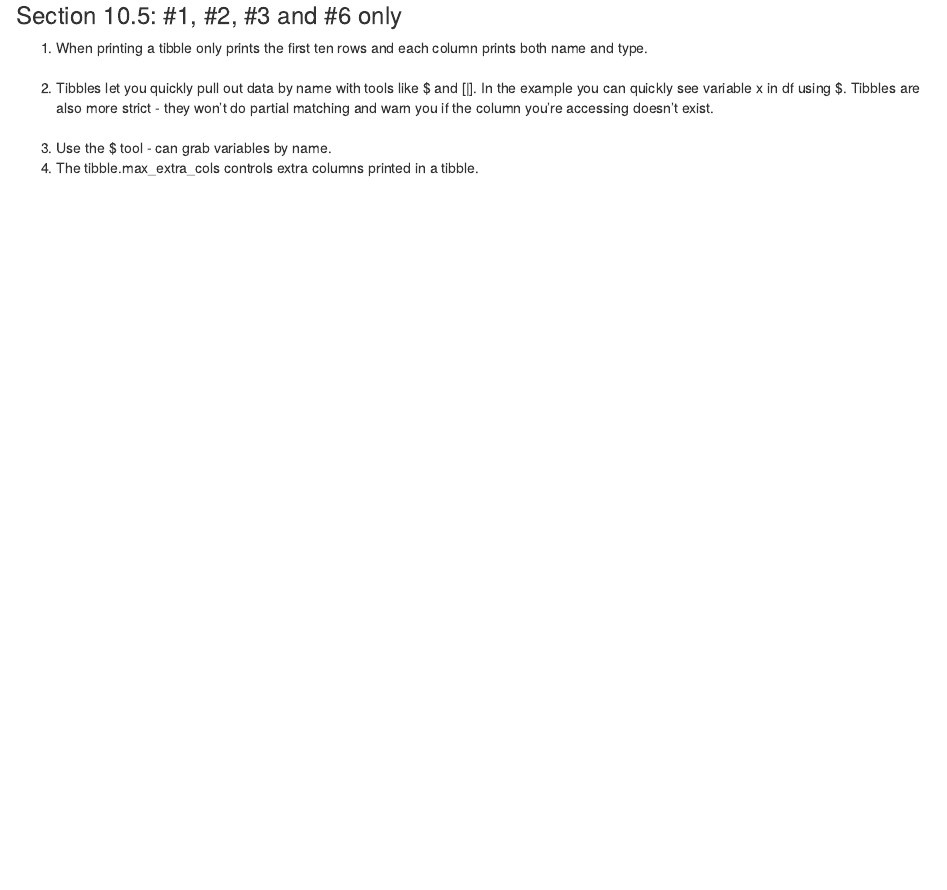
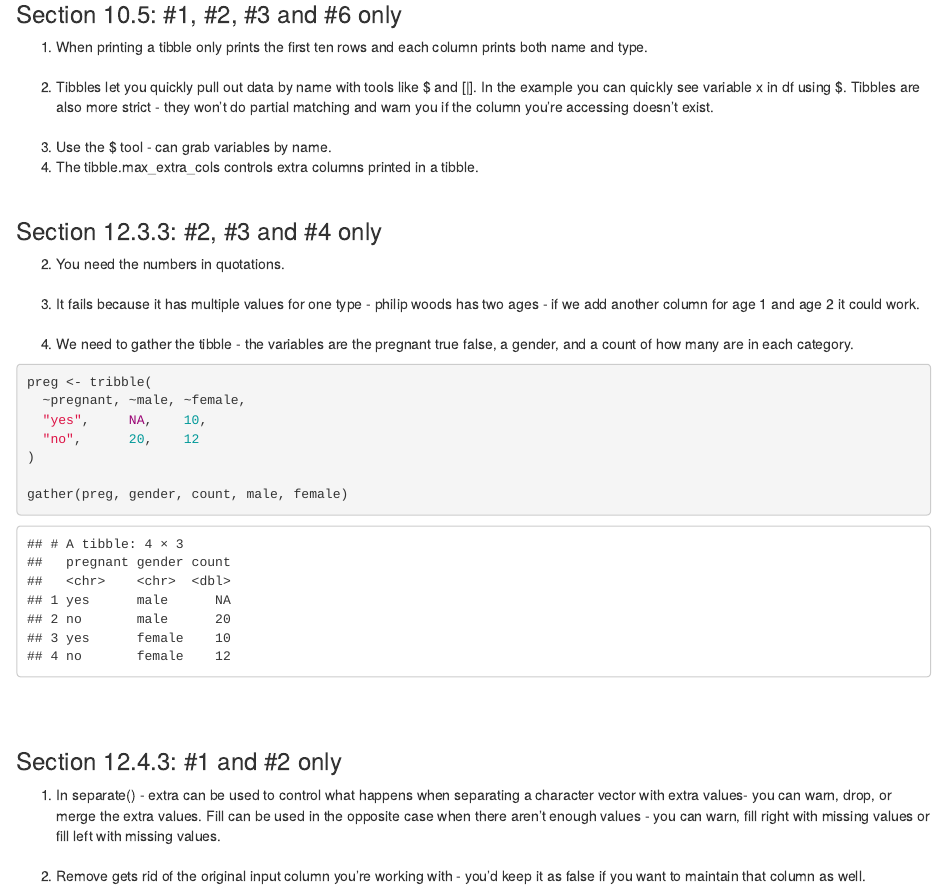
Before and after one commit to jharrison5/compscix-415-2-assignments, an R Markdown document (COMPSCIX 415.2 Homework 4.Rmd): the page in a window 1100 px wide, from 1990 px down. Rendered offline with R 4.5, knitr and Pandoc, with nearby package versions; some code elsewhere in the file could not run offline.

Commit message:
Questions done

````diff
--- a/COMPSCIX 415.2 Homework 4.Rmd
+++ b/COMPSCIX 415.2 Homework 4.Rmd
@@ -84,3 +84,24 @@ arrange(new_flights, desc(arr_delay))
 3. Use the $ tool - can grab variables by name.
 6. The tibble.max_extra_cols controls extra columns printed in a tibble.
 <br><br>
+
+<h3>Section 12.3.3: #2, #3 and #4 only</h3>
+2. You need the numbers in quotations.
+<br><br>
+3. It fails because it has multiple values for one type - philip woods has two ages - if we add another column for age 1 and age 2 it could work.
+<br><br>
+4. We need to gather the tibble - the variables are the pregnant true false, a gender, and a count of how many are in each category.
+```{r}
+preg <- tribble(
+  ~pregnant, ~male, ~female,
+  "yes",     NA,    10,
+  "no",      20,    12
+)
+
+gather(preg, gender, count, male, female)
+```
+<br><br>
+<h3>Section 12.4.3: #1 and #2 only</h3>
+1. In separate() - extra can be used to control what happens when separating a character vector with extra values- you can warn, drop, or merge the extra values. Fill can be used in the opposite case when there aren't enough values - you can warn, fill right with missing values or fill left with missing values.
+<br><br>
+2. Remove gets rid of the original input column you're working with - you'd keep it as false if you want to maintain that column as well.
````
Also changed, not shown: COMPSCIX_415.2_Homework_4.html.
